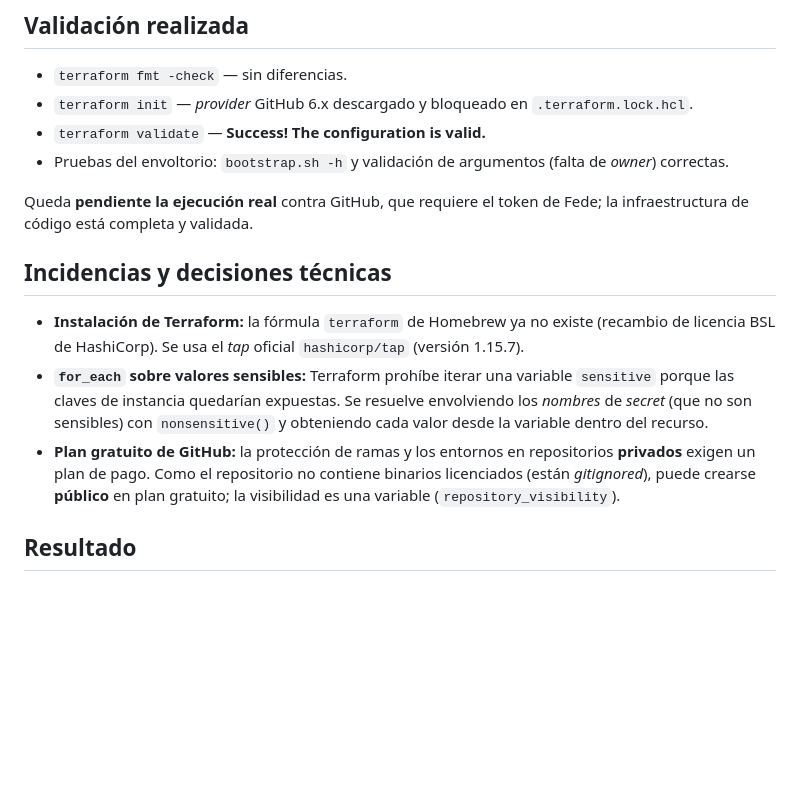
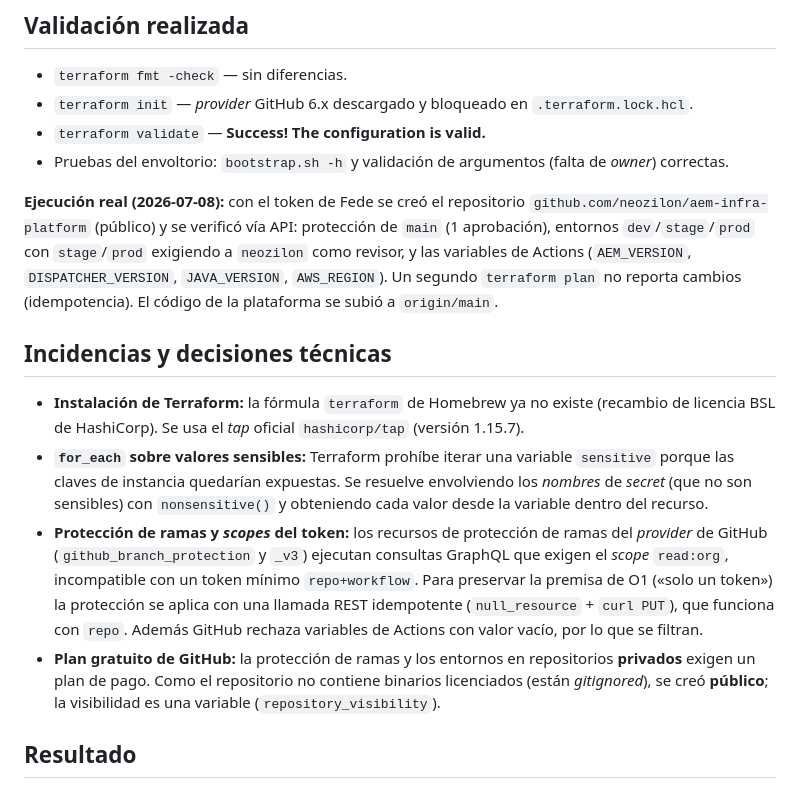
Before and after one commit to neozilon/aem-infra-platform, a Markdown page: docs/report/fase3-bootstrap-repositorio.md, the part around the change. Drawn GitHub-style; blank space fills up the shorter version.

```diff
--- a/docs/report/fase3-bootstrap-repositorio.md
+++ b/docs/report/fase3-bootstrap-repositorio.md
@@ -50,8 +50,13 @@ los `*.tfvars.secret` están excluidos por `.gitignore`.
 - Pruebas del envoltorio: `bootstrap.sh -h` y validación de argumentos
   (falta de *owner*) correctas.
 
-Queda **pendiente la ejecución real** contra GitHub, que requiere el token de
-Fede; la infraestructura de código está completa y validada.
+**Ejecución real (2026-07-08):** con el token de Fede se creó el repositorio
+`github.com/neozilon/aem-infra-platform` (público) y se verificó vía API:
+protección de `main` (1 aprobación), entornos `dev`/`stage`/`prod` con
+`stage`/`prod` exigiendo a `neozilon` como revisor, y las variables de Actions
+(`AEM_VERSION`, `DISPATCHER_VERSION`, `JAVA_VERSION`, `AWS_REGION`). Un segundo
+`terraform plan` no reporta cambios (idempotencia). El código de la plataforma
+se subió a `origin/main`.
 
 ## Incidencias y decisiones técnicas
 
@@ -62,10 +67,17 @@ Fede; la infraestructura de código está completa y validada.
   `sensitive` porque las claves de instancia quedarían expuestas. Se resuelve
   envolviendo los *nombres* de *secret* (que no son sensibles) con
   `nonsensitive()` y obteniendo cada valor desde la variable dentro del recurso.
+- **Protección de ramas y *scopes* del token:** los recursos de protección de
+  ramas del *provider* de GitHub (`github_branch_protection` y `_v3`) ejecutan
+  consultas GraphQL que exigen el *scope* `read:org`, incompatible con un token
+  mínimo `repo+workflow`. Para preservar la premisa de O1 («solo un token») la
+  protección se aplica con una llamada REST idempotente (`null_resource` +
+  `curl PUT`), que funciona con `repo`. Además GitHub rechaza variables de
+  Actions con valor vacío, por lo que se filtran.
 - **Plan gratuito de GitHub:** la protección de ramas y los entornos en
   repositorios **privados** exigen un plan de pago. Como el repositorio no
-  contiene binarios licenciados (están *gitignored*), puede crearse **público**
-  en plan gratuito; la visibilidad es una variable (`repository_visibility`).
+  contiene binarios licenciados (están *gitignored*), se creó **público**;
+  la visibilidad es una variable (`repository_visibility`).
 
 ## Resultado
 
```
Also changed, not shown: CLAUDE.md (+4 -2 lines).
